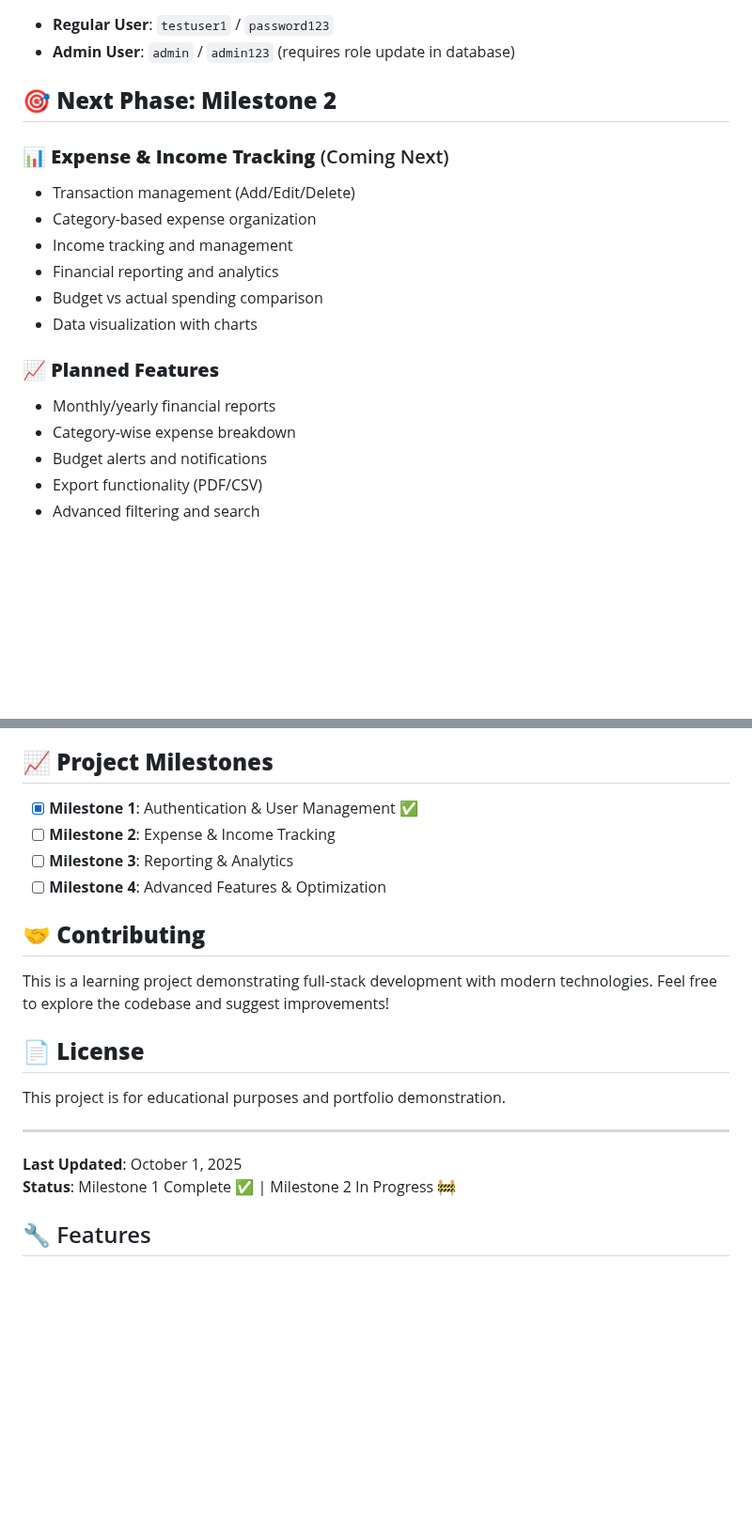
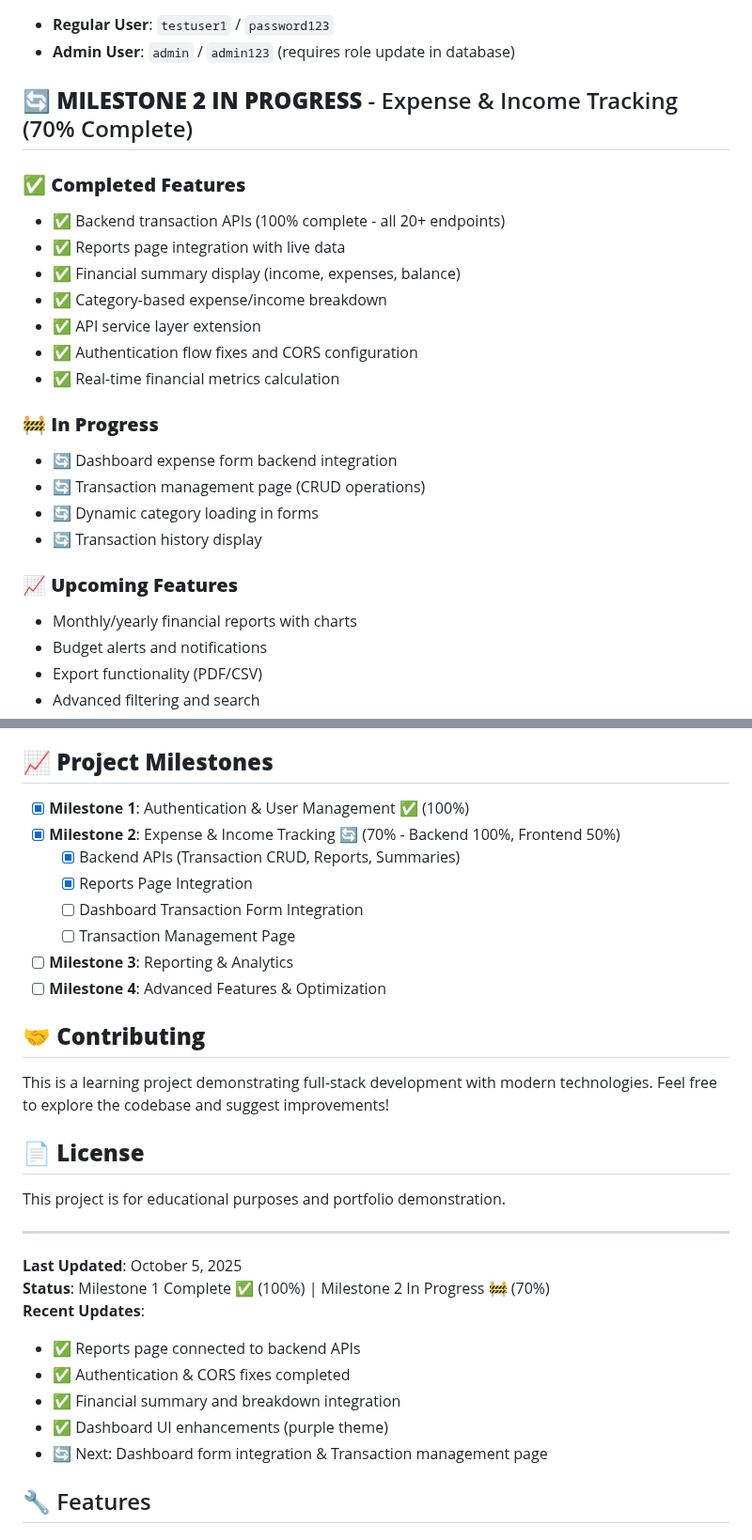
Before and after one commit to Satya136-dvsn/budget-tracker-info, a Markdown page: README.md, 2 parts joined by grey strips. Shown at 94% size. GitHub-like rendering; blank space fills up the shorter version.

Commit message:
docs: Update README with Milestone 2 progress (70% complete)

```diff
--- a/README.md
+++ b/README.md
@@ -138,19 +138,25 @@ spring.datasource.password=your_password
 - **Regular User**: `testuser1` / `password123`
 - **Admin User**: `admin` / `admin123` (requires role update in database)
 
-## 🎯 **Next Phase: Milestone 2**
+## 🔄 **MILESTONE 2 IN PROGRESS** - Expense & Income Tracking (70% Complete)
 
-### 📊 **Expense & Income Tracking** (Coming Next)
-- Transaction management (Add/Edit/Delete)
-- Category-based expense organization
-- Income tracking and management
-- Financial reporting and analytics
-- Budget vs actual spending comparison
-- Data visualization with charts
+### ✅ **Completed Features**
+- ✅ Backend transaction APIs (100% complete - all 20+ endpoints)
+- ✅ Reports page integration with live data
+- ✅ Financial summary display (income, expenses, balance)
+- ✅ Category-based expense/income breakdown
+- ✅ API service layer extension
+- ✅ Authentication flow fixes and CORS configuration
+- ✅ Real-time financial metrics calculation
 
-### 📈 **Planned Features**
-- Monthly/yearly financial reports
-- Category-wise expense breakdown
+### 🚧 **In Progress**
+- 🔄 Dashboard expense form backend integration
+- 🔄 Transaction management page (CRUD operations)
+- 🔄 Dynamic category loading in forms
+- 🔄 Transaction history display
+
+### 📈 **Upcoming Features**
+- Monthly/yearly financial reports with charts
 - Budget alerts and notifications
 - Export functionality (PDF/CSV)
 - Advanced filtering and search
@@ -165,8 +171,12 @@ spring.datasource.password=your_password
 
 ## 📈 **Project Milestones**
 
-- [x] **Milestone 1**: Authentication & User Management ✅
-- [ ] **Milestone 2**: Expense & Income Tracking
+- [x] **Milestone 1**: Authentication & User Management ✅ (100%)
+- [x] **Milestone 2**: Expense & Income Tracking 🔄 (70% - Backend 100%, Frontend 50%)
+  - [x] Backend APIs (Transaction CRUD, Reports, Summaries)
+  - [x] Reports Page Integration
+  - [ ] Dashboard Transaction Form Integration
+  - [ ] Transaction Management Page
 - [ ] **Milestone 3**: Reporting & Analytics
 - [ ] **Milestone 4**: Advanced Features & Optimization
 
@@ -178,8 +188,14 @@ This project is for educational purposes and portfolio demonstration.
 
 ---
 
-**Last Updated**: October 1, 2025
-**Status**: Milestone 1 Complete ✅ | Milestone 2 In Progress 🚧
+**Last Updated**: October 5, 2025
+**Status**: Milestone 1 Complete ✅ (100%) | Milestone 2 In Progress 🚧 (70%)
+**Recent Updates**:
+- ✅ Reports page connected to backend APIs
+- ✅ Authentication & CORS fixes completed
+- ✅ Financial summary and breakdown integration
+- ✅ Dashboard UI enhancements (purple theme)
+- 🔄 Next: Dashboard form integration & Transaction management page
 
 ## 🔧 Features
 
```
